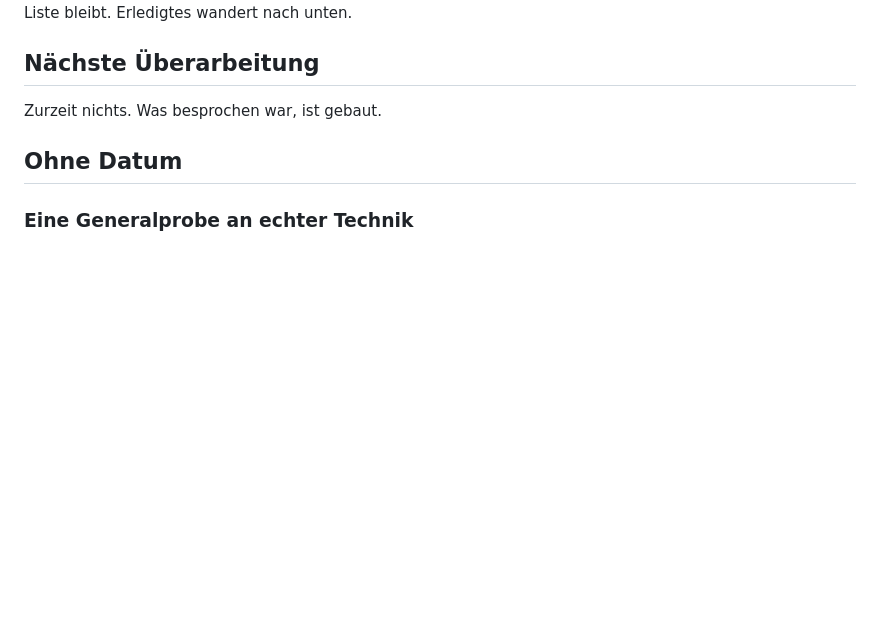
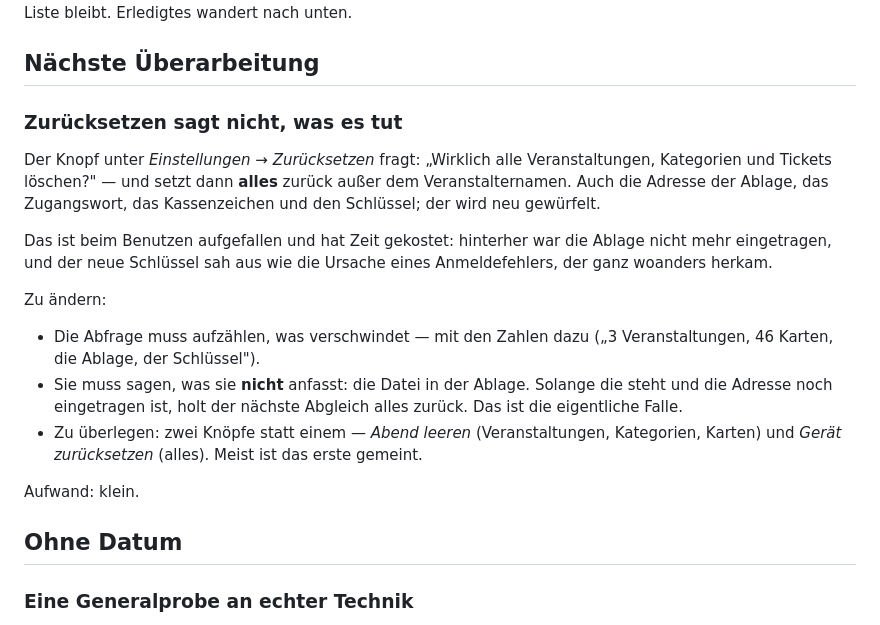
Before and after one commit to joergroeloffs-coder/Ticketmanager, a Markdown page: Vorhaben.md, the part around the change. GitHub-like rendering; blank space fills up the shorter version.

Commit message:
Vorhaben: Zurücksetzen sagt nicht, was es tut
Beim Benutzen aufgefallen. Der Knopf fragt nach Veranstaltungen,
Kategorien und Tickets und setzt dann alles zurück außer dem
Veranstalternamen — auch Ablage, Kassenzeichen und Schlüssel. Hinterher
sah der neu gewürfelte Schlüssel aus wie die Ursache eines
Anmeldefehlers, der ganz woanders herkam.

Dazu die eigentliche Falle: die Datei in der Ablage bleibt stehen. Ist
die Adresse noch eingetragen, holt der nächste Abgleich alles zurück.
Davon steht in der Abfrage kein Wort.

Co-Authored-By: Claude Opus 5 <noreply@anthropic.com>
Claude-Session: https://claude.ai/code/session_01Ui6Qgg71RVjbWkPcrCqopb

```diff
--- a/Vorhaben.md
+++ b/Vorhaben.md
@@ -5,7 +5,29 @@ Gedächtnis: Sitzungen enden, die Liste bleibt. Erledigtes wandert nach unten.
 
 ## Nächste Überarbeitung
 
-Zurzeit nichts. Was besprochen war, ist gebaut.
+### Zurücksetzen sagt nicht, was es tut
+
+Der Knopf unter *Einstellungen → Zurücksetzen* fragt: „Wirklich alle
+Veranstaltungen, Kategorien und Tickets löschen?" — und setzt dann **alles**
+zurück außer dem Veranstalternamen. Auch die Adresse der Ablage, das
+Zugangswort, das Kassenzeichen und den Schlüssel; der wird neu gewürfelt.
+
+Das ist beim Benutzen aufgefallen und hat Zeit gekostet: hinterher war die
+Ablage nicht mehr eingetragen, und der neue Schlüssel sah aus wie die Ursache
+eines Anmeldefehlers, der ganz woanders herkam.
+
+Zu ändern:
+
+- Die Abfrage muss aufzählen, was verschwindet — mit den Zahlen dazu
+  („3 Veranstaltungen, 46 Karten, die Ablage, der Schlüssel").
+- Sie muss sagen, was sie **nicht** anfasst: die Datei in der Ablage. Solange
+  die steht und die Adresse noch eingetragen ist, holt der nächste Abgleich
+  alles zurück. Das ist die eigentliche Falle.
+- Zu überlegen: zwei Knöpfe statt einem — *Abend leeren* (Veranstaltungen,
+  Kategorien, Karten) und *Gerät zurücksetzen* (alles). Meist ist das erste
+  gemeint.
+
+Aufwand: klein.
 
 ## Ohne Datum
 
```
